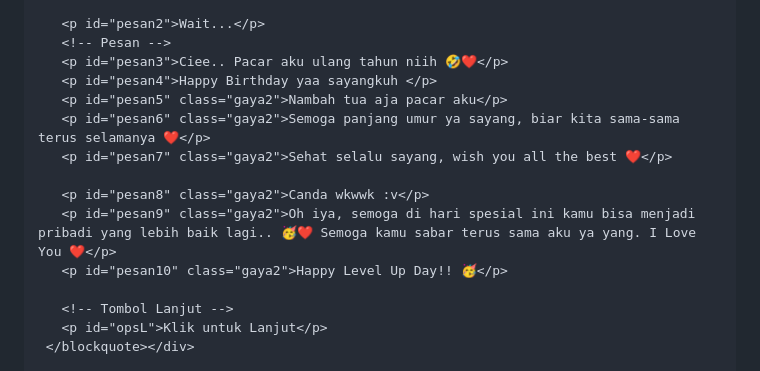
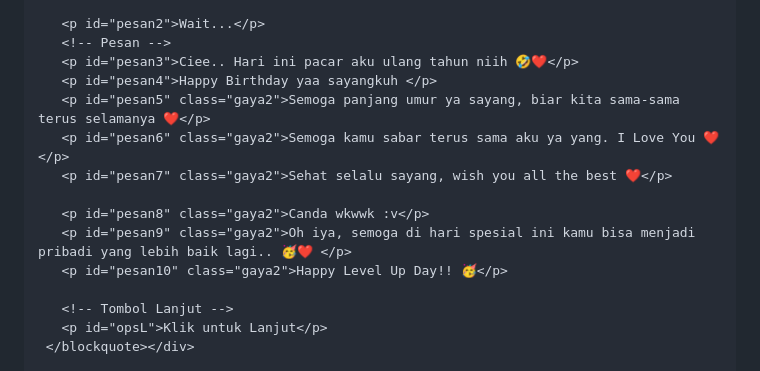
Before and after one commit to LowDV-Jay/HBD, a Markdown page: README.md, the part around the change. GitHub-like rendering.

```diff
--- a/README.md
+++ b/README.md
@@ -59,14 +59,14 @@
 
        <p id="pesan2">Wait...</p>
        <!-- Pesan -->
-       <p id="pesan3">Ciee.. Pacar aku ulang tahun niih 🤣❤️</p>
+       <p id="pesan3">Ciee.. Hari ini pacar aku ulang tahun niih 🤣❤️</p>
        <p id="pesan4">Happy Birthday yaa sayangkuh </p>
-       <p id="pesan5" class="gaya2">Nambah tua aja pacar aku</p>
-       <p id="pesan6" class="gaya2">Semoga panjang umur ya sayang, biar kita sama-sama terus selamanya ❤️</p>
+       <p id="pesan5" class="gaya2">Semoga panjang umur ya sayang, biar kita sama-sama terus selamanya ❤️</p>
+       <p id="pesan6" class="gaya2">Semoga kamu sabar terus sama aku ya yang. I Love You ❤️</p>
        <p id="pesan7" class="gaya2">Sehat selalu sayang, wish you all the best ❤️</p>
 
        <p id="pesan8" class="gaya2">Canda wkwwk :v</p>
-       <p id="pesan9" class="gaya2">Oh iya, semoga di hari spesial ini kamu bisa menjadi pribadi yang lebih baik lagi.. 🥳❤️ Semoga kamu sabar terus sama aku ya yang. I Love You ❤️</p>
+       <p id="pesan9" class="gaya2">Oh iya, semoga di hari spesial ini kamu bisa menjadi pribadi yang lebih baik lagi.. 🥳❤️ </p>
        <p id="pesan10" class="gaya2">Happy Level Up Day!! 🥳</p>
 
        <!-- Tombol Lanjut -->
```
